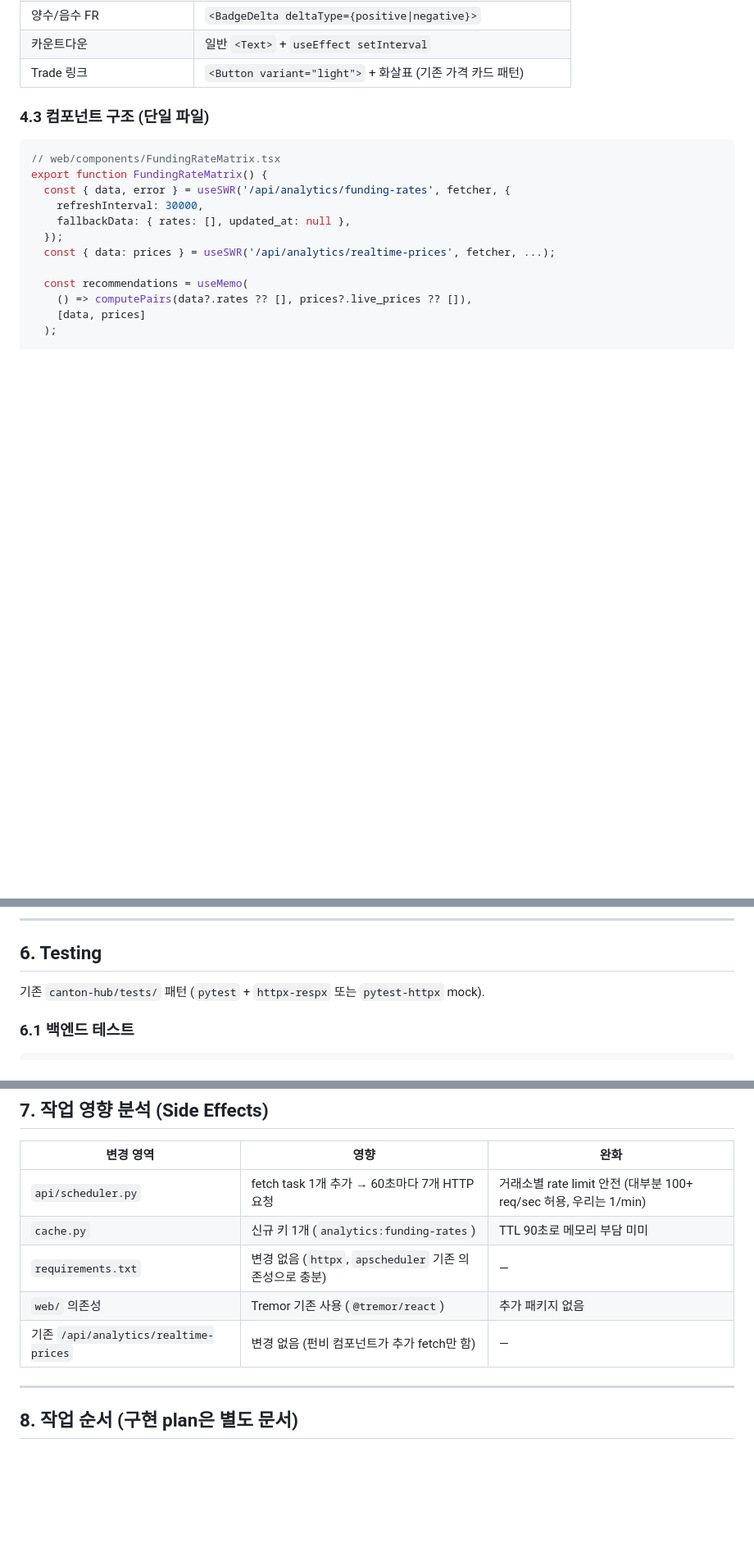
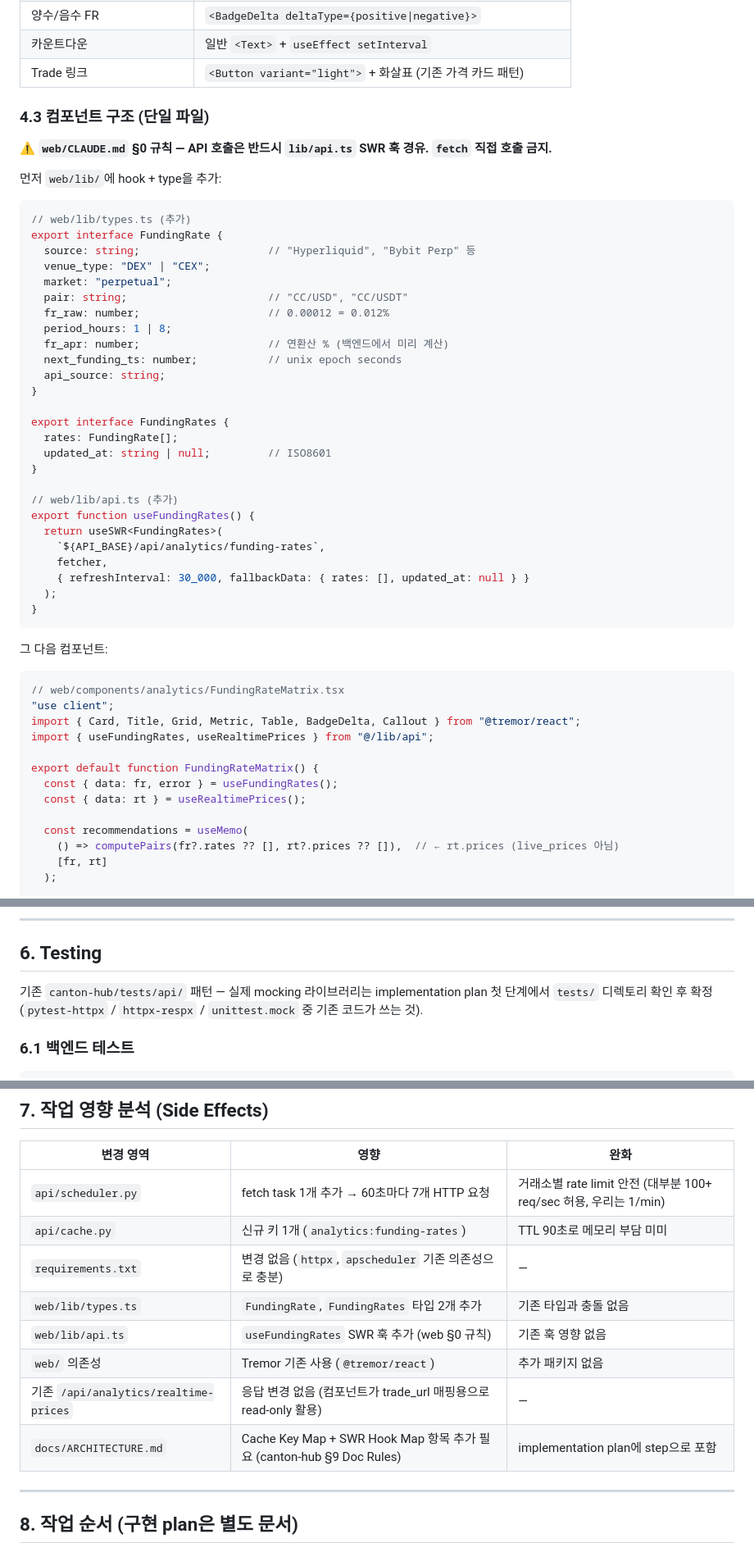
Before and after one commit to choiaewoooon/canton-hub, a Markdown page: docs/plans/2026-05-15-funding-rates-design.md, 3 parts joined by grey strips. Shown at 82% size. Drawn GitHub-style; blank space fills up the shorter version.

Commit message:
docs(plans): apply spec review fixes
- web/CLAUDE.md §0 규칙 반영: useSWR 직접 호출 → useFundingRates 훅 + types
- prices.live_prices (오류) → prices.prices (실제 RealtimePrices shape)
- trade_url 처리 명시 (FundingRate에 추가 안 함, 클라 join)
- ARCHITECTURE.md Cache Key Map + SWR Hook Map 갱신 항목 추가
- testing 라이브러리는 구현 단계에서 tests/ 확인 후 결정으로 완화

Co-Authored-By: Claude Opus 4.7 (1M context) <noreply@anthropic.com>

````diff
--- a/docs/plans/2026-05-15-funding-rates-design.md
+++ b/docs/plans/2026-05-15-funding-rates-design.md
@@ -194,17 +194,53 @@ def to_apr(fr_raw: float, period_hours: int) -> float:
 
 ### 4.3 컴포넌트 구조 (단일 파일)
 
+⚠️ **`web/CLAUDE.md` §0 규칙 — API 호출은 반드시 `lib/api.ts` SWR 훅 경유. `fetch` 직접 호출 금지.**
+
+먼저 `web/lib/`에 hook + type을 추가:
+
 ```typescript
-// web/components/FundingRateMatrix.tsx
-export function FundingRateMatrix() {
-  const { data, error } = useSWR('/api/analytics/funding-rates', fetcher, {
-    refreshInterval: 30000,
-    fallbackData: { rates: [], updated_at: null },
-  });
-  const { data: prices } = useSWR('/api/analytics/realtime-prices', fetcher, ...);
+// web/lib/types.ts (추가)
+export interface FundingRate {
+  source: string;                    // "Hyperliquid", "Bybit Perp" 등
+  venue_type: "DEX" | "CEX";
+  market: "perpetual";
+  pair: string;                      // "CC/USD", "CC/USDT"
+  fr_raw: number;                    // 0.00012 = 0.012%
+  period_hours: 1 | 8;
+  fr_apr: number;                    // 연환산 % (백엔드에서 미리 계산)
+  next_funding_ts: number;           // unix epoch seconds
+  api_source: string;
+}
+
+export interface FundingRates {
+  rates: FundingRate[];
+  updated_at: string | null;         // ISO8601
+}
+
+// web/lib/api.ts (추가)
+export function useFundingRates() {
+  return useSWR<FundingRates>(
+    `${API_BASE}/api/analytics/funding-rates`,
+    fetcher,
+    { refreshInterval: 30_000, fallbackData: { rates: [], updated_at: null } }
+  );
+}
+```
+
+그 다음 컴포넌트:
+
+```typescript
+// web/components/analytics/FundingRateMatrix.tsx
+"use client";
+import { Card, Title, Grid, Metric, Table, BadgeDelta, Callout } from "@tremor/react";
+import { useFundingRates, useRealtimePrices } from "@/lib/api";
+
+export default function FundingRateMatrix() {
+  const { data: fr, error } = useFundingRates();
+  const { data: rt } = useRealtimePrices();
 
   const recommendations = useMemo(
-    () => computePairs(data?.rates ?? [], prices?.live_prices ?? []),
-    [data, prices]
+    () => computePairs(fr?.rates ?? [], rt?.prices ?? []),  // ← rt.prices (live_prices 아님)
+    [fr, rt]
   );
 
@@ -322,7 +361,7 @@ if results:  # 전부 실패하면 캐시 갱신 안 함 → 직전 데이터
 
 ## 6. Testing
 
-기존 `canton-hub/tests/` 패턴 (`pytest` + `httpx-respx` 또는 `pytest-httpx` mock).
+기존 `canton-hub/tests/api/` 패턴 — 실제 mocking 라이브러리는 implementation plan 첫 단계에서 `tests/` 디렉토리 확인 후 확정 (`pytest-httpx` / `httpx-respx` / `unittest.mock` 중 기존 코드가 쓰는 것).
 
 ### 6.1 백엔드 테스트
 
@@ -361,10 +400,13 @@ tests/
 | 변경 영역 | 영향 | 완화 |
 |---|---|---|
 | `api/scheduler.py` | fetch task 1개 추가 → 60초마다 7개 HTTP 요청 | 거래소별 rate limit 안전 (대부분 100+ req/sec 허용, 우리는 1/min) |
-| `cache.py` | 신규 키 1개 (`analytics:funding-rates`) | TTL 90초로 메모리 부담 미미 |
+| `api/cache.py` | 신규 키 1개 (`analytics:funding-rates`) | TTL 90초로 메모리 부담 미미 |
 | `requirements.txt` | 변경 없음 (`httpx`, `apscheduler` 기존 의존성으로 충분) | — |
+| `web/lib/types.ts` | `FundingRate`, `FundingRates` 타입 2개 추가 | 기존 타입과 충돌 없음 |
+| `web/lib/api.ts` | `useFundingRates` SWR 훅 추가 (web §0 규칙) | 기존 훅 영향 없음 |
 | `web/` 의존성 | Tremor 기존 사용 (`@tremor/react`) | 추가 패키지 없음 |
-| 기존 `/api/analytics/realtime-prices` | 변경 없음 (펀비 컴포넌트가 추가 fetch만 함) | — |
+| 기존 `/api/analytics/realtime-prices` | 응답 변경 없음 (컴포넌트가 trade_url 매핑용으로 read-only 활용) | — |
+| `docs/ARCHITECTURE.md` | Cache Key Map + SWR Hook Map 항목 추가 필요 (canton-hub §9 Doc Rules) | implementation plan에 step으로 포함 |
 
 ---
 
````
Also changed, not shown: other parts of docs/plans/2026-05-15-funding-rates-design.md (+8 -5 lines).
